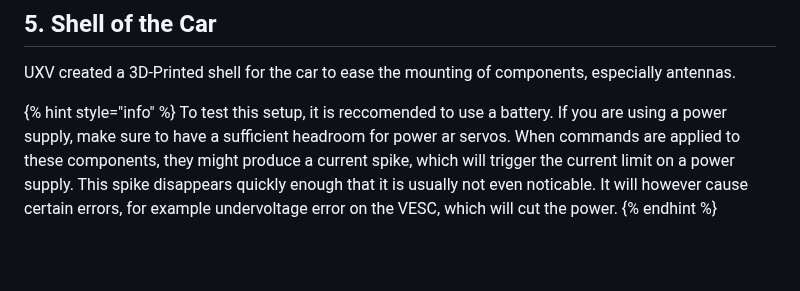
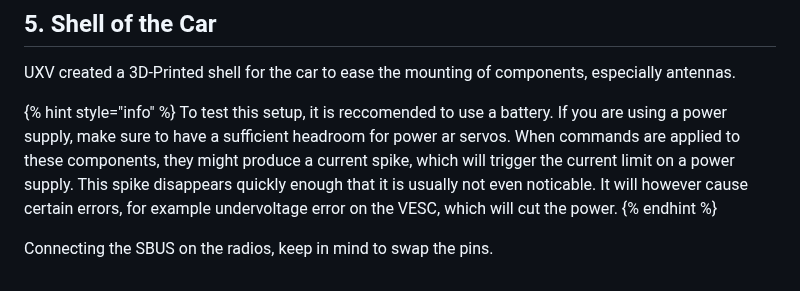
Before and after one commit to zdeno-sekerak/UXV-Documentation, a Markdown page: doodle-labs-integration-into-uxv/wiring-for-control-of-unmanned-vehicle-using-sbus.md, the part around the change. Drawn GitHub-style; blank space fills up the shorter version.

```diff
--- a/doodle-labs-integration-into-uxv/wiring-for-control-of-unmanned-vehicle-using-sbus.md
+++ b/doodle-labs-integration-into-uxv/wiring-for-control-of-unmanned-vehicle-using-sbus.md
@@ -164,3 +164,5 @@ UXV created a 3D-Printed shell for the car to ease the mounting of components, e
 {% hint style="info" %}
 To test this setup, it is reccomended to use a battery. If you are using a power supply, make sure to have a sufficient headroom for power ar servos. When commands are applied to these components, they might produce a current spike, which will trigger the current limit on a power supply. This spike disappears quickly enough that it is usually not even noticable. It will however cause certain errors, for example undervoltage error on the VESC, which will cut the power.
 {% endhint %}
+
+Connecting the SBUS on the radios, keep in mind to swap the pins.
```
Also changed, not shown: doodle-labs-integration-into-uxv/controlling-an-unmanned-vehicle-with-sbus.md (+17 -1 lines), .gitbook/assets/Screenshot 2026-06-19 115417.png (added), .gitbook/assets/Screenshot 2026-06-19 115530.png (added).
